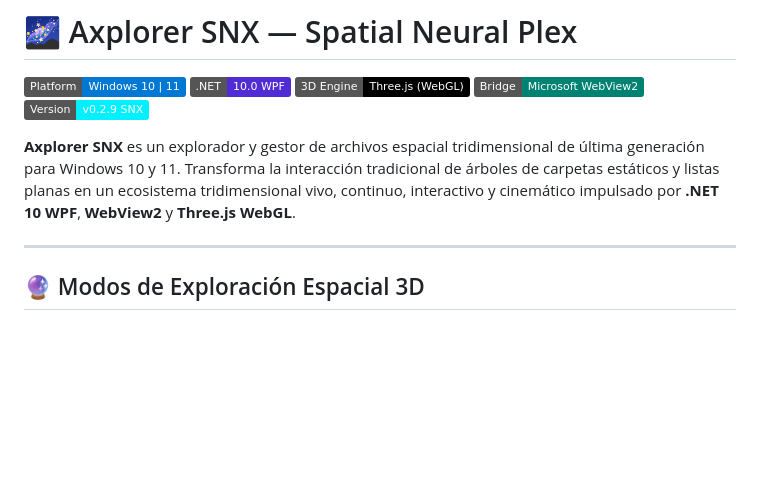
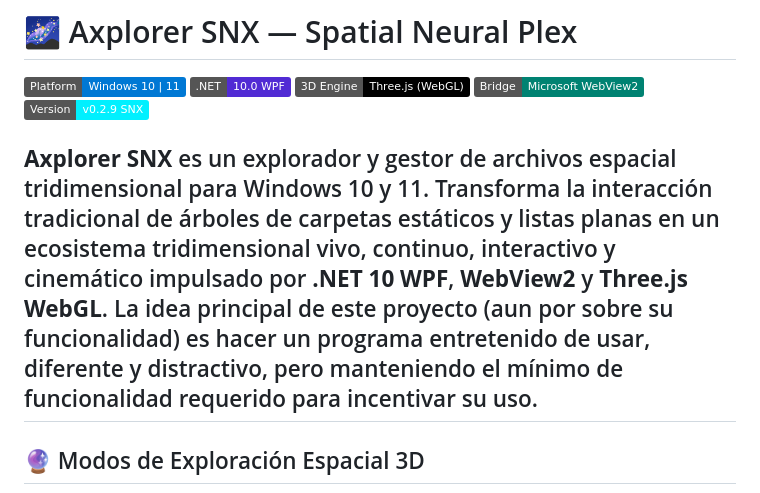
Before and after one commit to Axiomedes/Axplorer-SNX, a Markdown page: README.md, the part around the change. GitHub-like rendering; badges without logos; blank space fills up the shorter version.

```diff
--- a/README.md
+++ b/README.md
@@ -6,8 +6,8 @@
 [![WebView2](https://img.shields.io/badge/Bridge-Microsoft%20WebView2-008272.svg?logo=microsoftedge)](https://developer.microsoft.com/microsoft-edge/webview2/)
 [![Version](https://img.shields.io/badge/Version-v0.2.9%20SNX-00f0ff.svg)](https://github.com/)
 
-**Axplorer SNX** es un explorador y gestor de archivos espacial tridimensional de última generación para Windows 10 y 11. Transforma la interacción tradicional de árboles de carpetas estáticos y listas planas en un ecosistema tridimensional vivo, continuo, interactivo y cinemático impulsado por **.NET 10 WPF**, **WebView2** y **Three.js WebGL**.
-
+**Axplorer SNX** es un explorador y gestor de archivos espacial tridimensional para Windows 10 y 11. Transforma la interacción tradicional de árboles de carpetas estáticos y listas planas en un ecosistema tridimensional vivo, continuo, interactivo y cinemático impulsado por **.NET 10 WPF**, **WebView2** y **Three.js WebGL**.
+La idea principal de este proyecto (aun por sobre su funcionalidad) es hacer un programa entretenido de usar, diferente y distractivo, pero manteniendo el mínimo de funcionalidad requerido para incentivar su uso.
 ---
 
 ## 🔮 Modos de Exploración Espacial 3D
```
